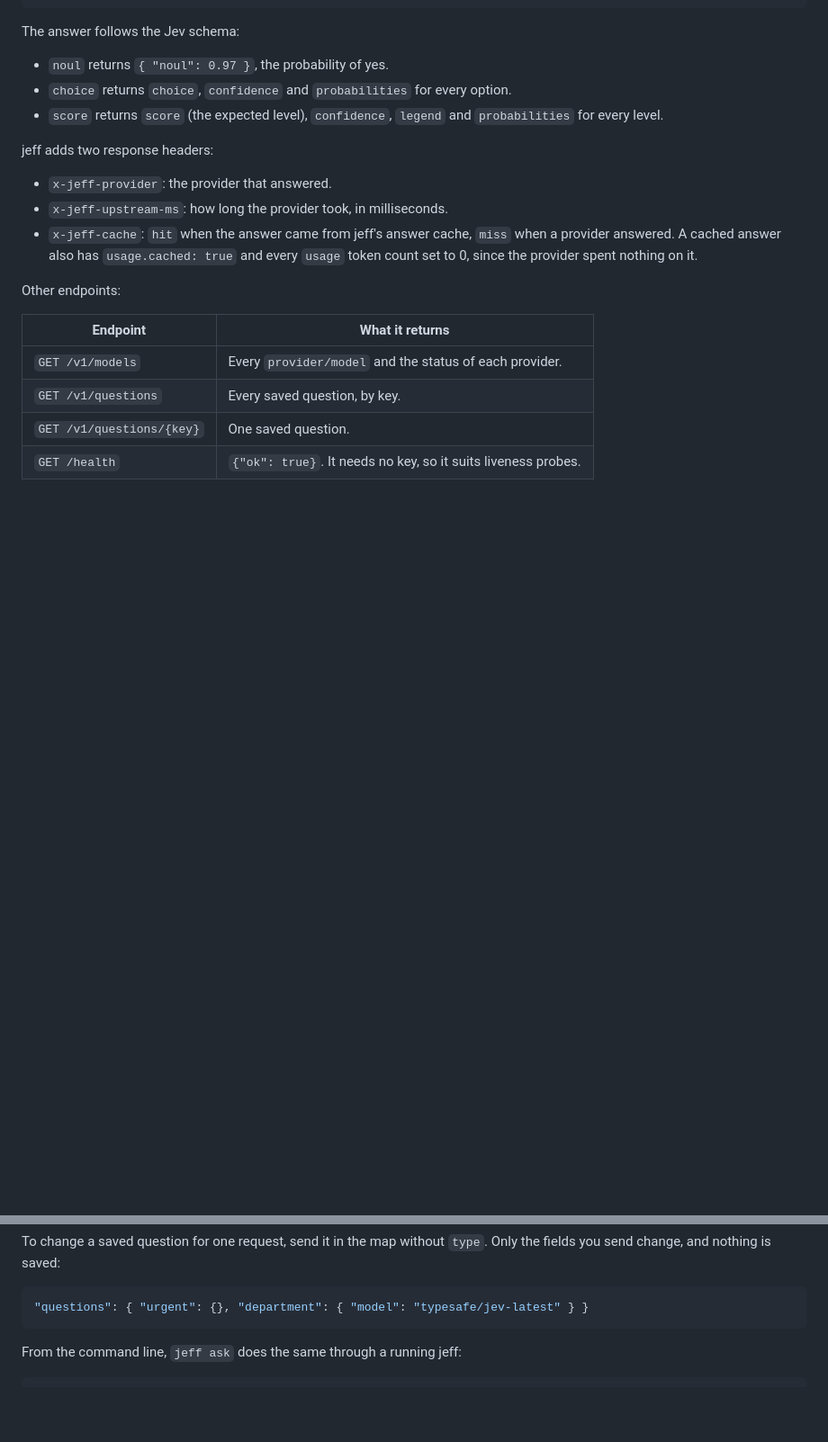
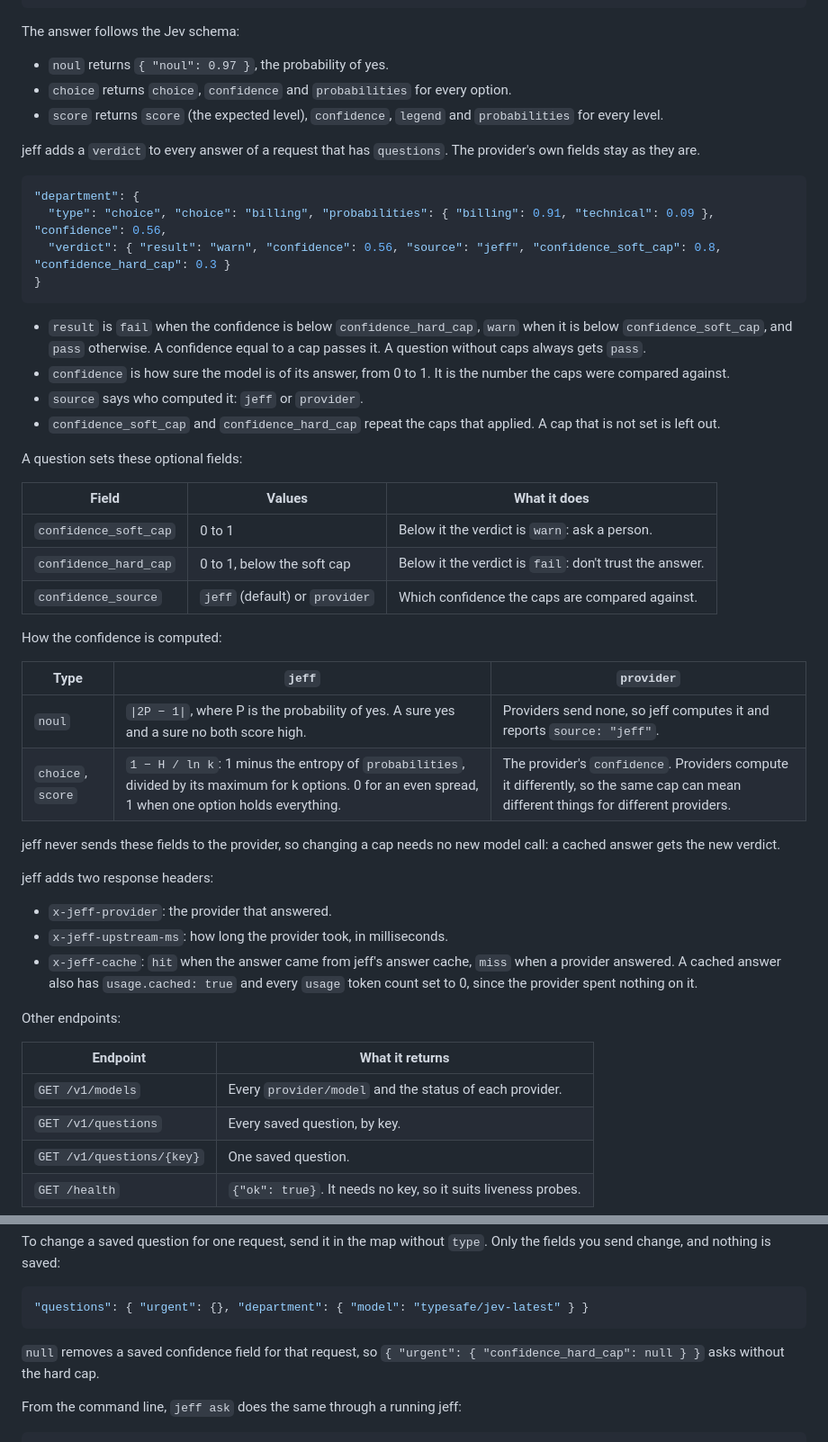
Before and after one commit to Viperwow/jeff, a Markdown page: README.md, 2 parts joined by grey strips. Shown at 90% size. Drawn GitHub-style; blank space fills up the shorter version.

Commit message:
docs: document confidence caps and the verdict

````diff
--- a/README.md
+++ b/README.md
@@ -113,6 +113,37 @@ The answer follows the Jev schema:
 - `choice` returns `choice`, `confidence` and `probabilities` for every option.
 - `score` returns `score` (the expected level), `confidence`, `legend` and `probabilities` for every level.
 
+jeff adds a `verdict` to every answer of a request that has `questions`. The provider's own fields stay as they are.
+
+```json
+"department": {
+  "type": "choice", "choice": "billing", "probabilities": { "billing": 0.91, "technical": 0.09 }, "confidence": 0.56,
+  "verdict": { "result": "warn", "confidence": 0.56, "source": "jeff", "confidence_soft_cap": 0.8, "confidence_hard_cap": 0.3 }
+}
+```
+
+- `result` is `fail` when the confidence is below `confidence_hard_cap`, `warn` when it is below `confidence_soft_cap`, and `pass` otherwise. A confidence equal to a cap passes it. A question without caps always gets `pass`.
+- `confidence` is how sure the model is of its answer, from 0 to 1. It is the number the caps were compared against.
+- `source` says who computed it: `jeff` or `provider`.
+- `confidence_soft_cap` and `confidence_hard_cap` repeat the caps that applied. A cap that is not set is left out.
+
+A question sets these optional fields:
+
+| Field | Values | What it does |
+|---|---|---|
+| `confidence_soft_cap` | 0 to 1 | Below it the verdict is `warn`: ask a person. |
+| `confidence_hard_cap` | 0 to 1, below the soft cap | Below it the verdict is `fail`: don't trust the answer. |
+| `confidence_source` | `jeff` (default) or `provider` | Which confidence the caps are compared against. |
+
+How the confidence is computed:
+
+| Type | `jeff` | `provider` |
+|---|---|---|
+| `noul` | `\|2P − 1\|`, where P is the probability of yes. A sure yes and a sure no both score high. | Providers send none, so jeff computes it and reports `source: "jeff"`. |
+| `choice`, `score` | `1 − H / ln k`: 1 minus the entropy of `probabilities`, divided by its maximum for k options. 0 for an even spread, 1 when one option holds everything. | The provider's `confidence`. Providers compute it differently, so the same cap can mean different things for different providers. |
+
+jeff never sends these fields to the provider, so changing a cap needs no new model call: a cached answer gets the new verdict.
+
 jeff adds two response headers:
 
 - `x-jeff-provider`: the provider that answered.
@@ -151,6 +182,8 @@ To change a saved question for one request, send it in the map without `type`. O
 ```json
 "questions": { "urgent": {}, "department": { "model": "typesafe/jev-latest" } }
 ```
+
+`null` removes a saved confidence field for that request, so `{ "urgent": { "confidence_hard_cap": null } }` asks without the hard cap.
 
 From the command line, `jeff ask` does the same through a running jeff:
 
````
